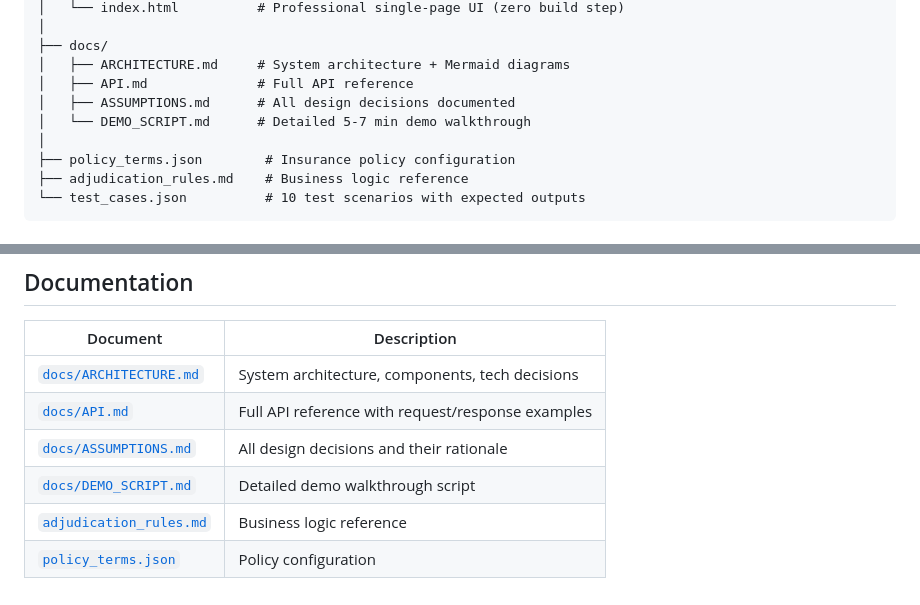
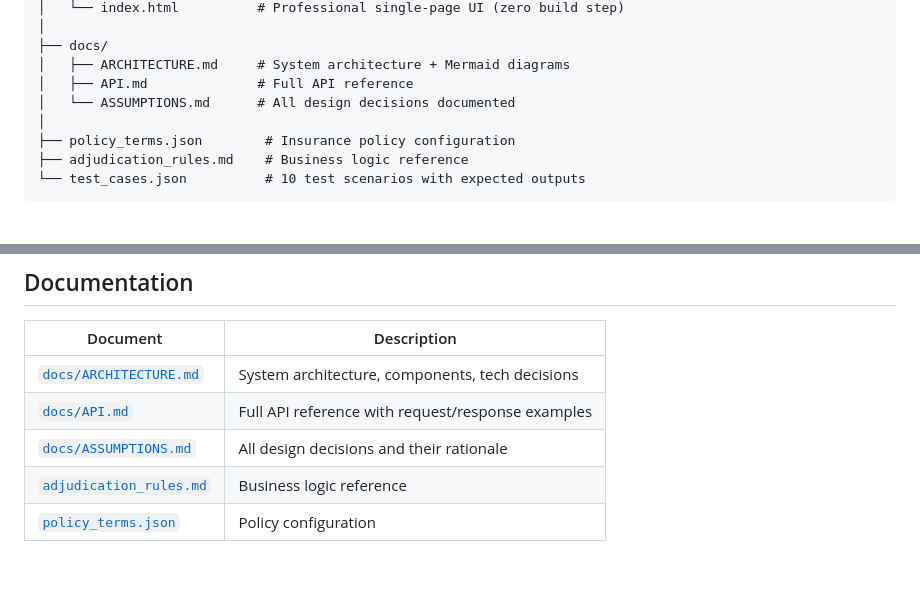
Before and after one commit to kadiamyeshwanth/plum_assignment, a Markdown page: README.md, 2 parts joined by grey strips. Drawn GitHub-style; blank space fills up the shorter version.

```diff
--- a/README.md
+++ b/README.md
@@ -93,8 +93,7 @@ plum_intern_assignment/
 ├── docs/
 │   ├── ARCHITECTURE.md     # System architecture + Mermaid diagrams
 │   ├── API.md              # Full API reference
-│   ├── ASSUMPTIONS.md      # All design decisions documented
-│   └── DEMO_SCRIPT.md      # Detailed 5-7 min demo walkthrough
+│   └── ASSUMPTIONS.md      # All design decisions documented
 │
 ├── policy_terms.json        # Insurance policy configuration
 ├── adjudication_rules.md    # Business logic reference
@@ -202,6 +201,5 @@ Key ones:
 | [`docs/ARCHITECTURE.md`](docs/ARCHITECTURE.md) | System architecture, components, tech decisions |
 | [`docs/API.md`](docs/API.md) | Full API reference with request/response examples |
 | [`docs/ASSUMPTIONS.md`](docs/ASSUMPTIONS.md) | All design decisions and their rationale |
-| [`docs/DEMO_SCRIPT.md`](docs/DEMO_SCRIPT.md) | Detailed demo walkthrough script |
 | [`adjudication_rules.md`](adjudication_rules.md) | Business logic reference |
 | [`policy_terms.json`](policy_terms.json) | Policy configuration |
```
Also changed, not shown: docs/DEMO_SCRIPT.md (deleted, +0 -148 lines).
